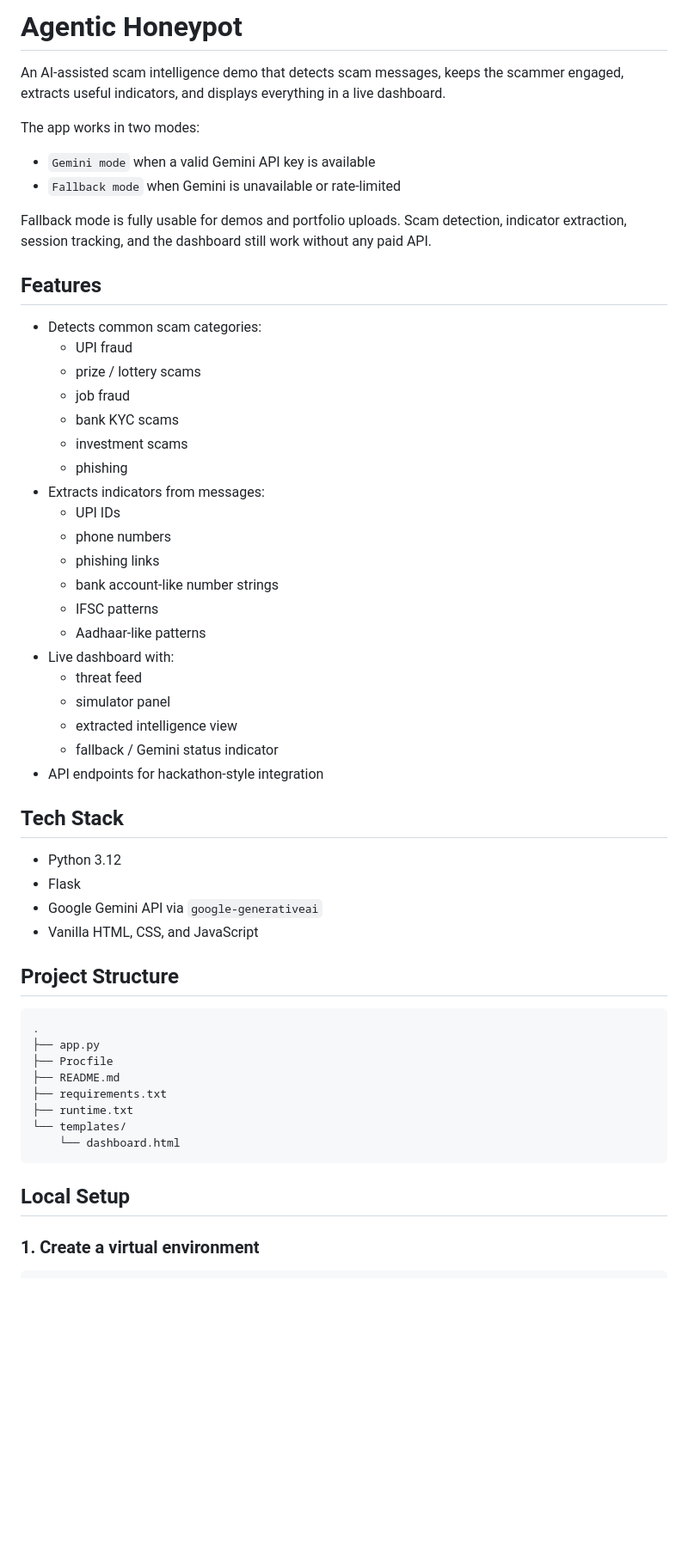
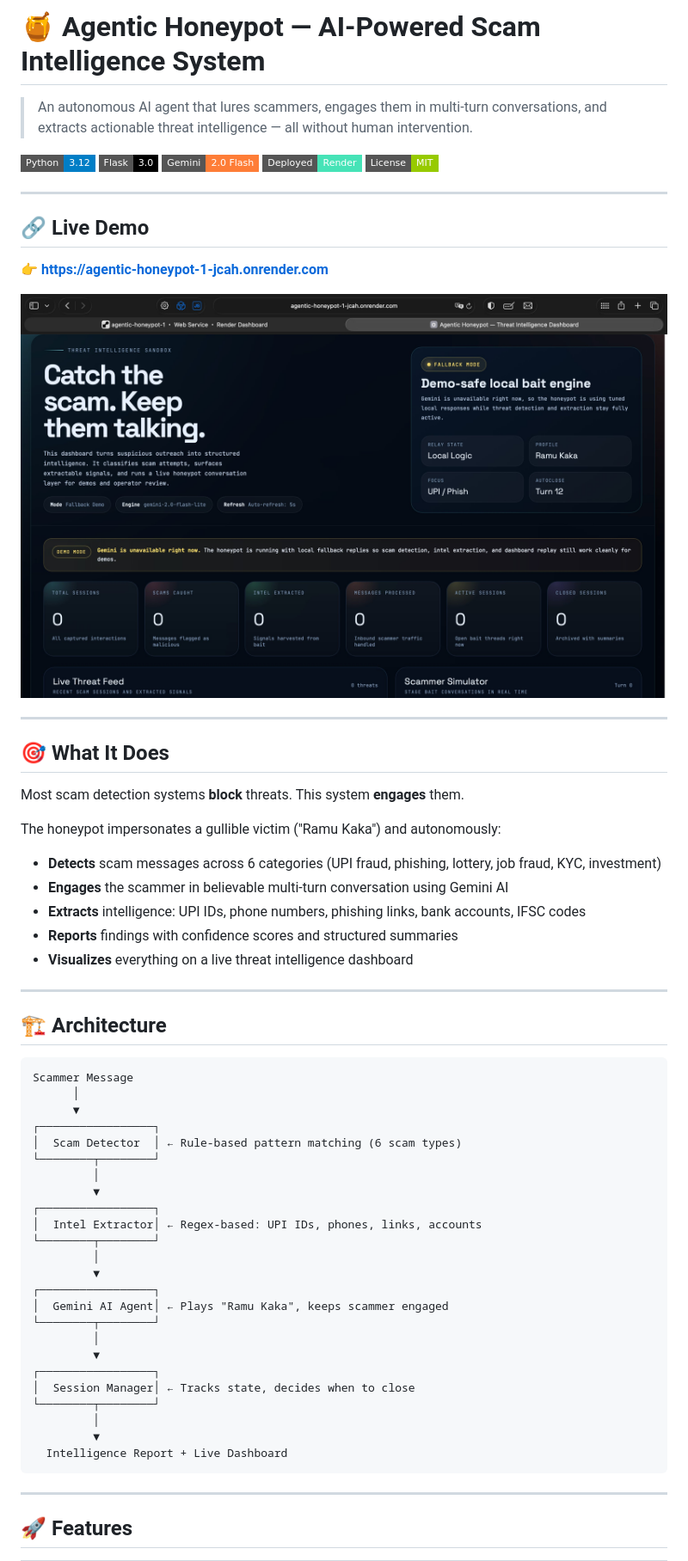
Before and after one commit to akshat-create/agentic-honeypot, a Markdown page: README.md, the part around one of its changes. Shown at 86% size. Rendered like a GitHub page; badges without logos; blank space fills up the shorter version.

Commit message:
Revise README for improved project overview and details
Updated README to enhance clarity and add new features.

````diff
--- a/README.md
+++ b/README.md
@@ -1,57 +1,65 @@
-# Agentic Honeypot
+# 🍯 Agentic Honeypot — AI-Powered Scam Intelligence System
 
-An AI-assisted scam intelligence demo that detects scam messages, keeps the scammer engaged, extracts useful indicators, and displays everything in a live dashboard.
+> An autonomous AI agent that lures scammers, engages them in multi-turn conversations, and extracts actionable threat intelligence — all without human intervention.
 
-The app works in two modes:
-- `Gemini mode` when a valid Gemini API key is available
-- `Fallback mode` when Gemini is unavailable or rate-limited
+![Python](https://img.shields.io/badge/Python-3.12-blue?style=flat-square&logo=python)
+![Flask](https://img.shields.io/badge/Flask-3.0-black?style=flat-square&logo=flask)
+![Gemini](https://img.shields.io/badge/Gemini-2.0_Flash-orange?style=flat-square&logo=google)
+![Deployed](https://img.shields.io/badge/Deployed-Render-46E3B7?style=flat-square&logo=render)
+![License](https://img.shields.io/badge/License-MIT-green?style=flat-square)
 
-Fallback mode is fully usable for demos and portfolio uploads. Scam detection, indicator extraction, session tracking, and the dashboard still work without any paid API.
+---
 
-## Features
+## 🔗 Live Demo
+👉 **[https://agentic-honeypot-1-jcah.onrender.com](https://agentic-honeypot-1-jcah.onrender.com)**
 
-- Detects common scam categories:
-  - UPI fraud
-  - prize / lottery scams
-  - job fraud
-  - bank KYC scams
-  - investment scams
-  - phishing
-- Extracts indicators from messages:
-  - UPI IDs
-  - phone numbers
-  - phishing links
-  - bank account-like number strings
-  - IFSC patterns
-  - Aadhaar-like patterns
-- Live dashboard with:
-  - threat feed
-  - simulator panel
-  - extracted intelligence view
-  - fallback / Gemini status indicator
-- API endpoints for hackathon-style integration
+![Dashboard Preview](screenshot.png)
 
-## Tech Stack
+---
 
-- Python 3.12
-- Flask
-- Google Gemini API via `google-generativeai`
-- Vanilla HTML, CSS, and JavaScript
+## 🎯 What It Does
 
-## Project Structure
+Most scam detection systems **block** threats. This system **engages** them.
 
-```text
-.
-├── app.py
-├── Procfile
-├── README.md
-├── requirements.txt
-├── runtime.txt
-└── templates/
-    └── dashboard.html
+The honeypot impersonates a gullible victim ("Ramu Kaka") and autonomously:
+- **Detects** scam messages across 6 categories (UPI fraud, phishing, lottery, job fraud, KYC, investment)
+- **Engages** the scammer in believable multi-turn conversation using Gemini AI
+- **Extracts** intelligence: UPI IDs, phone numbers, phishing links, bank accounts, IFSC codes
+- **Reports** findings with confidence scores and structured summaries
+- **Visualizes** everything on a live threat intelligence dashboard
+
+---
+
+## 🏗️ Architecture
+
+```
+Scammer Message
+      │
+      ▼
+┌─────────────────┐
+│  Scam Detector  │ ← Rule-based pattern matching (6 scam types)
+└────────┬────────┘
+         │
+         ▼
+┌─────────────────┐
+│  Intel Extractor│ ← Regex-based: UPI IDs, phones, links, accounts
+└────────┬────────┘
+         │
+         ▼
+┌─────────────────┐
+│  Gemini AI Agent│ ← Plays "Ramu Kaka", keeps scammer engaged
+└────────┬────────┘
+         │
+         ▼
+┌─────────────────┐
+│  Session Manager│ ← Tracks state, decides when to close
+└────────┬────────┘
+         │
+         ▼
+  Intelligence Report + Live Dashboard
 ```
 
-## Local Setup
+---
 
-### 1. Create a virtual environment
+## 🚀 Features
 
````
Also changed, not shown: other parts of README.md (+91 -125 lines).
